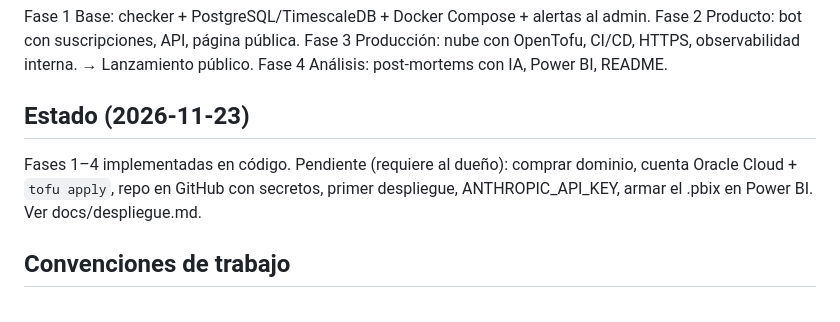
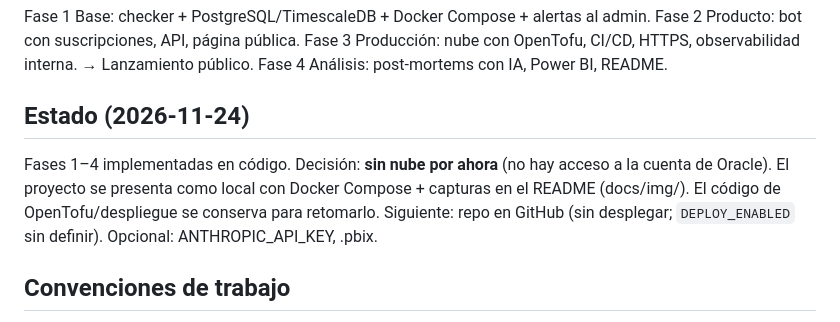
Before and after one commit to ahmedalonsoi/panastatus, a Markdown page: CLAUDE.md, the part around the change. GitHub-like rendering.

```diff
--- a/CLAUDE.md
+++ b/CLAUDE.md
@@ -32,9 +32,10 @@ Fase 2 Producto: bot con suscripciones, API, página pública.
 Fase 3 Producción: nube con OpenTofu, CI/CD, HTTPS, observabilidad interna. → Lanzamiento público.
 Fase 4 Análisis: post-mortems con IA, Power BI, README.
 
-## Estado (2026-11-23)
-Fases 1–4 implementadas en código. Pendiente (requiere al dueño): comprar dominio, cuenta Oracle Cloud + `tofu apply`,
-repo en GitHub con secretos, primer despliegue, ANTHROPIC_API_KEY, armar el .pbix en Power BI. Ver docs/despliegue.md.
+## Estado (2026-11-24)
+Fases 1–4 implementadas en código. Decisión: **sin nube por ahora** (no hay acceso a la cuenta de Oracle). El proyecto se
+presenta como local con Docker Compose + capturas en el README (docs/img/). El código de OpenTofu/despliegue se conserva
+para retomarlo. Siguiente: repo en GitHub (sin desplegar; `DEPLOY_ENABLED` sin definir). Opcional: ANTHROPIC_API_KEY, .pbix.
 
 ## Convenciones de trabajo
 - Una rama por cambio, commits convencionales en español (feat:, fix:, chore:...), merge --no-ff a main. Sin push sin permiso.
```
Also changed, not shown: README.md (+21 -4 lines), docs/img/grafana.png (added), docs/img/pagina-estado.png (added), docs/img/pagina-movil.png (added).
